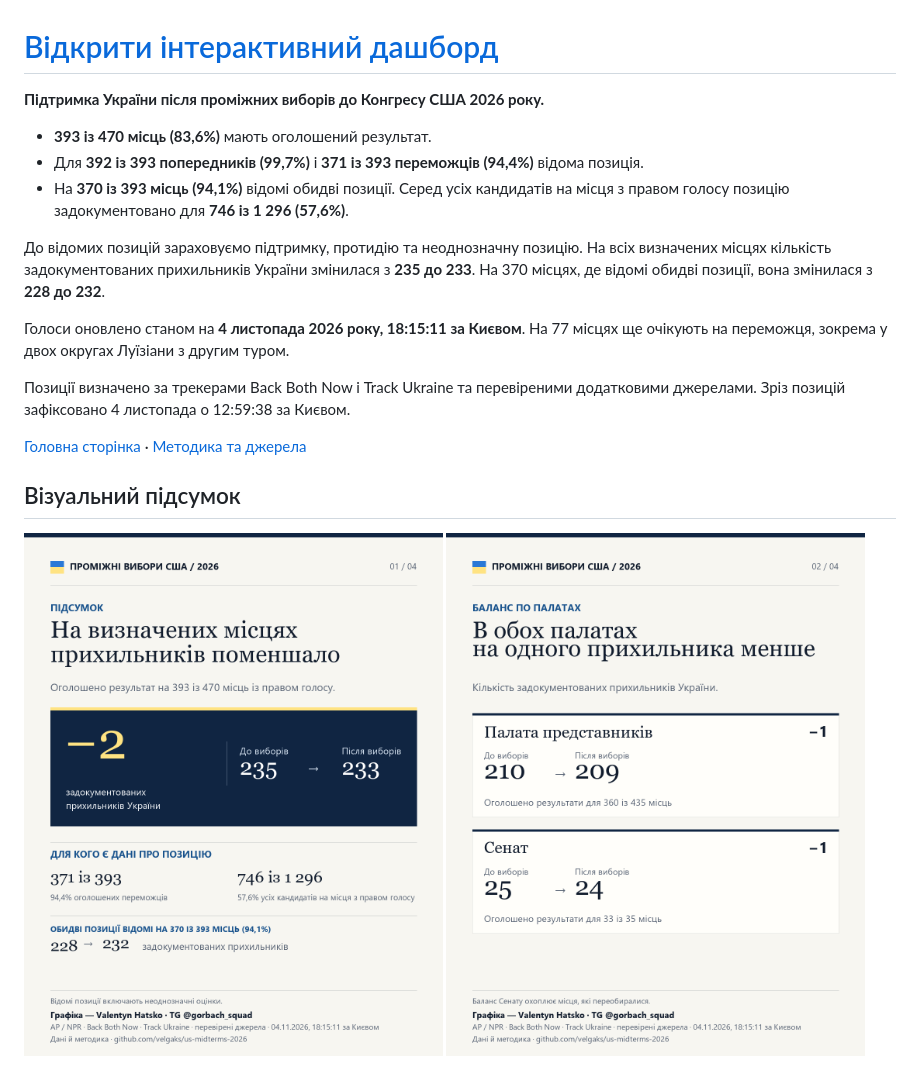
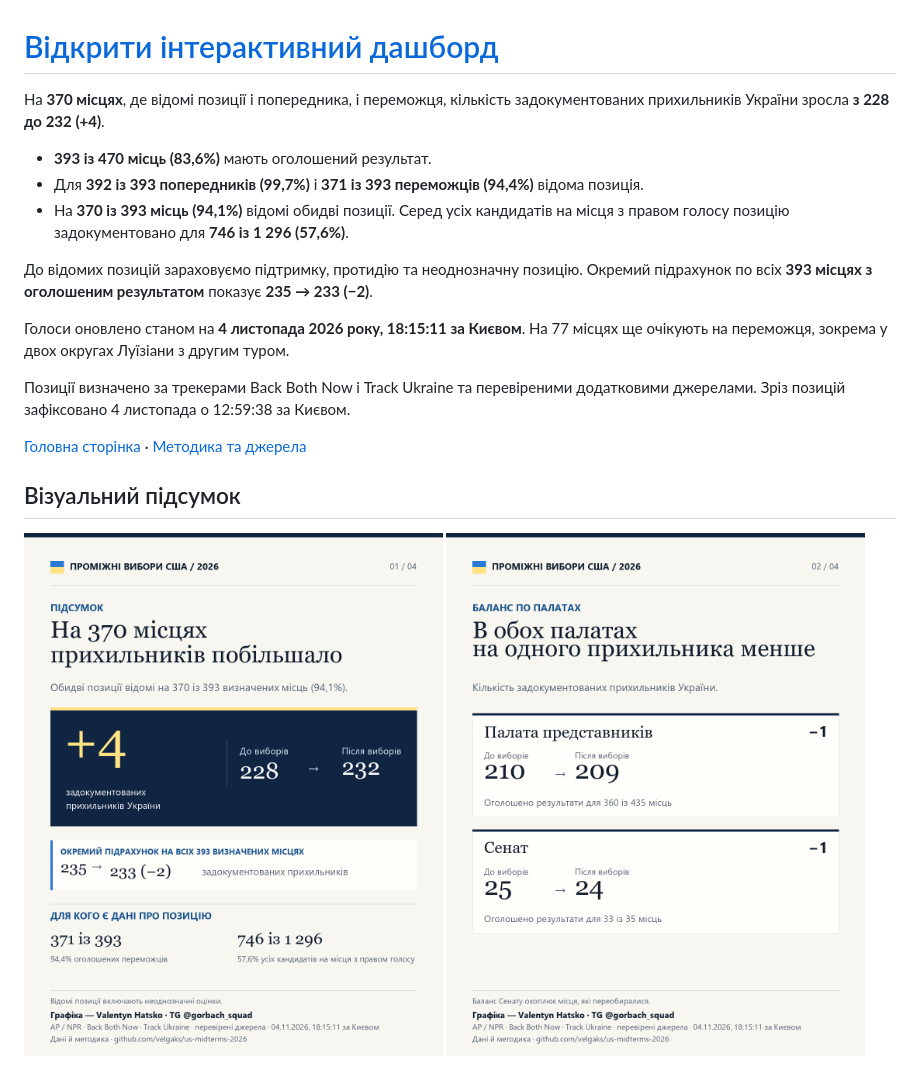
Before and after one commit to velgaks/us-midterms-2026, a Markdown page: README.md, the part around the change. GitHub-like rendering; pictures changed too: share/01-pidsumok.png.

```diff
--- a/README.md
+++ b/README.md
@@ -1,12 +1,12 @@
 # [Відкрити інтерактивний дашборд](https://velgaks.github.io/us-midterms-2026/dashboard.html)
 
-**Підтримка України після проміжних виборів до Конгресу США 2026 року.**
+На **370 місцях**, де відомі позиції і попередника, і переможця, кількість задокументованих прихильників України зросла **з 228 до 232 (+4)**.
 
 - **393 із 470 місць (83,6%)** мають оголошений результат.
 - Для **392 із 393 попередників (99,7%)** і **371 із 393 переможців (94,4%)** відома позиція.
 - На **370 із 393 місць (94,1%)** відомі обидві позиції. Серед усіх кандидатів на місця з правом голосу позицію задокументовано для **746 із 1 296 (57,6%)**.
 
-До відомих позицій зараховуємо підтримку, протидію та неоднозначну позицію. На всіх визначених місцях кількість задокументованих прихильників України змінилася з **235 до 233**. На 370 місцях, де відомі обидві позиції, вона змінилася з **228 до 232**.
+До відомих позицій зараховуємо підтримку, протидію та неоднозначну позицію. Окремий підрахунок по всіх **393 місцях з оголошеним результатом** показує **235 → 233 (−2)**.
 
 Голоси оновлено станом на **4 листопада 2026 року, 18:15:11 за Києвом**. На 77 місцях ще очікують на переможця, зокрема у двох округах Луїзіани з другим туром.
 
```
Also changed, not shown: 2 other files.
